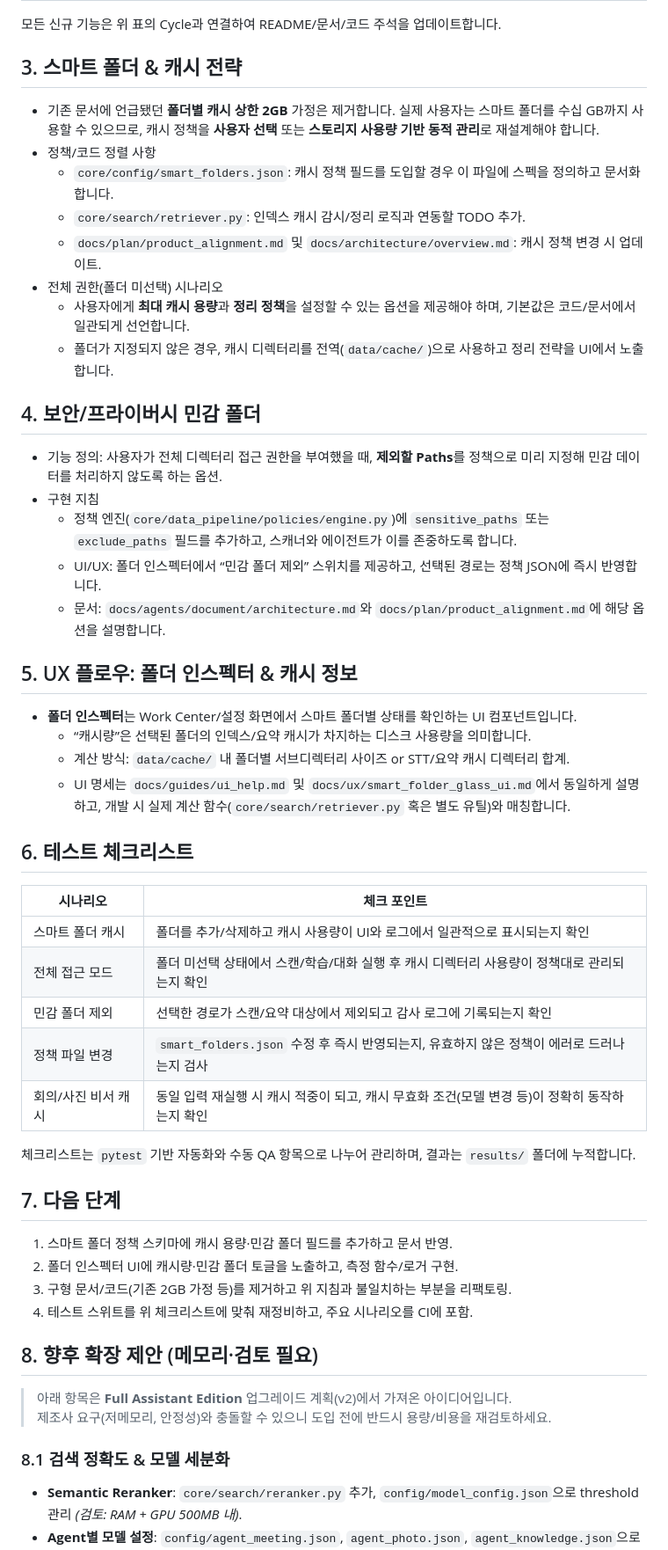
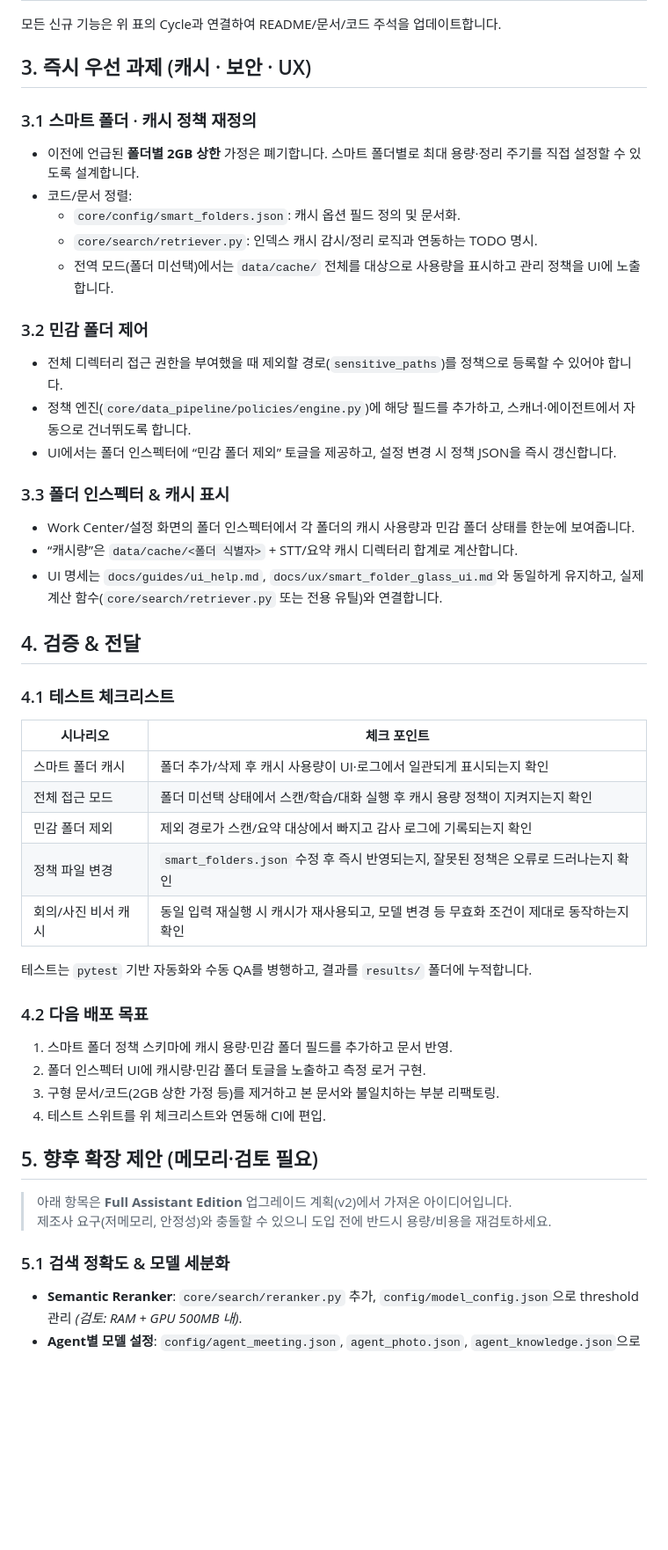
Before and after one commit to qed4950-web/AI-summary, a Markdown page: docs/plan/product_alignment.md, the part around one of its changes. Shown at 88% size. Rendered like a GitHub page; blank space fills up the shorter version.

Commit message:
docs: restructure product alignment priorities

```diff
--- a/docs/plan/product_alignment.md
+++ b/docs/plan/product_alignment.md
@@ -20,51 +20,47 @@
 
 모든 신규 기능은 위 표의 Cycle과 연결하여 README/문서/코드 주석을 업데이트합니다.
 
-## 3. 스마트 폴더 & 캐시 전략
-- 기존 문서에 언급됐던 **폴더별 캐시 상한 2GB** 가정은 제거합니다. 실제 사용자는 스마트 폴더를 수십 GB까지 사용할 수 있으므로, 캐시 정책을 **사용자 선택** 또는 **스토리지 사용량 기반 동적 관리**로 재설계해야 합니다.
-- 정책/코드 정렬 사항
-  - `core/config/smart_folders.json`: 캐시 정책 필드를 도입할 경우 이 파일에 스펙을 정의하고 문서화합니다.
-  - `core/search/retriever.py`: 인덱스 캐시 감시/정리 로직과 연동할 TODO 추가.
-  - `docs/plan/product_alignment.md` 및 `docs/architecture/overview.md`: 캐시 정책 변경 시 업데이트.
-- 전체 권한(폴더 미선택) 시나리오
-  - 사용자에게 **최대 캐시 용량**과 **정리 정책**을 설정할 수 있는 옵션을 제공해야 하며, 기본값은 코드/문서에서 일관되게 선언합니다.
-  - 폴더가 지정되지 않은 경우, 캐시 디렉터리를 전역(`data/cache/`)으로 사용하고 정리 전략을 UI에서 노출합니다.
+## 3. 즉시 우선 과제 (캐시 · 보안 · UX)
+### 3.1 스마트 폴더 · 캐시 정책 재정의
+- 이전에 언급된 **폴더별 2GB 상한** 가정은 폐기합니다. 스마트 폴더별로 최대 용량·정리 주기를 직접 설정할 수 있도록 설계합니다.
+- 코드/문서 정렬:
+  - `core/config/smart_folders.json`: 캐시 옵션 필드 정의 및 문서화.
+  - `core/search/retriever.py`: 인덱스 캐시 감시/정리 로직과 연동하는 TODO 명시.
+  - 전역 모드(폴더 미선택)에서는 `data/cache/` 전체를 대상으로 사용량을 표시하고 관리 정책을 UI에 노출합니다.
 
-## 4. 보안/프라이버시 민감 폴더
-- 기능 정의: 사용자가 전체 디렉터리 접근 권한을 부여했을 때, **제외할 Paths**를 정책으로 미리 지정해 민감 데이터를 처리하지 않도록 하는 옵션.
-- 구현 지침
-  - 정책 엔진(`core/data_pipeline/policies/engine.py`)에 `sensitive_paths` 또는 `exclude_paths` 필드를 추가하고, 스캐너와 에이전트가 이를 존중하도록 합니다.
-  - UI/UX: 폴더 인스펙터에서 “민감 폴더 제외” 스위치를 제공하고, 선택된 경로는 정책 JSON에 즉시 반영합니다.
-  - 문서: `docs/agents/document/architecture.md`와 `docs/plan/product_alignment.md`에 해당 옵션을 설명합니다.
+### 3.2 민감 폴더 제어
+- 전체 디렉터리 접근 권한을 부여했을 때 제외할 경로(`sensitive_paths`)를 정책으로 등록할 수 있어야 합니다.
+- 정책 엔진(`core/data_pipeline/policies/engine.py`)에 해당 필드를 추가하고, 스캐너·에이전트에서 자동으로 건너뛰도록 합니다.
+- UI에서는 폴더 인스펙터에 “민감 폴더 제외” 토글을 제공하고, 설정 변경 시 정책 JSON을 즉시 갱신합니다.
 
-## 5. UX 플로우: 폴더 인스펙터 & 캐시 정보
-- **폴더 인스펙터**는 Work Center/설정 화면에서 스마트 폴더별 상태를 확인하는 UI 컴포넌트입니다.
-  - “캐시량”은 선택된 폴더의 인덱스/요약 캐시가 차지하는 디스크 사용량을 의미합니다.
-  - 계산 방식: `data/cache/` 내 폴더별 서브디렉터리 사이즈 or STT/요약 캐시 디렉터리 합계.
-  - UI 명세는 `docs/guides/ui_help.md` 및 `docs/ux/smart_folder_glass_ui.md`에서 동일하게 설명하고, 개발 시 실제 계산 함수(`core/search/retriever.py` 혹은 별도 유틸)와 매칭합니다.
+### 3.3 폴더 인스펙터 & 캐시 표시
+- Work Center/설정 화면의 폴더 인스펙터에서 각 폴더의 캐시 사용량과 민감 폴더 상태를 한눈에 보여줍니다.
+- “캐시량”은 `data/cache/<폴더 식별자>` + STT/요약 캐시 디렉터리 합계로 계산합니다.
+- UI 명세는 `docs/guides/ui_help.md`, `docs/ux/smart_folder_glass_ui.md`와 동일하게 유지하고, 실제 계산 함수(`core/search/retriever.py` 또는 전용 유틸)와 연결합니다.
 
-## 6. 테스트 체크리스트
+## 4. 검증 & 전달
+### 4.1 테스트 체크리스트
 | 시나리오 | 체크 포인트 |
 | --- | --- |
-| 스마트 폴더 캐시 | 폴더를 추가/삭제하고 캐시 사용량이 UI와 로그에서 일관적으로 표시되는지 확인 |
-| 전체 접근 모드 | 폴더 미선택 상태에서 스캔/학습/대화 실행 후 캐시 디렉터리 사용량이 정책대로 관리되는지 확인 |
-| 민감 폴더 제외 | 선택한 경로가 스캔/요약 대상에서 제외되고 감사 로그에 기록되는지 확인 |
-| 정책 파일 변경 | `smart_folders.json` 수정 후 즉시 반영되는지, 유효하지 않은 정책이 에러로 드러나는지 검사 |
-| 회의/사진 비서 캐시 | 동일 입력 재실행 시 캐시 적중이 되고, 캐시 무효화 조건(모델 변경 등)이 정확히 동작하는지 확인 |
+| 스마트 폴더 캐시 | 폴더 추가/삭제 후 캐시 사용량이 UI·로그에서 일관되게 표시되는지 확인 |
+| 전체 접근 모드 | 폴더 미선택 상태에서 스캔/학습/대화 실행 후 캐시 용량 정책이 지켜지는지 확인 |
+| 민감 폴더 제외 | 제외 경로가 스캔/요약 대상에서 빠지고 감사 로그에 기록되는지 확인 |
+| 정책 파일 변경 | `smart_folders.json` 수정 후 즉시 반영되는지, 잘못된 정책은 오류로 드러나는지 확인 |
+| 회의/사진 비서 캐시 | 동일 입력 재실행 시 캐시가 재사용되고, 모델 변경 등 무효화 조건이 제대로 동작하는지 확인 |
 
-체크리스트는 `pytest` 기반 자동화와 수동 QA 항목으로 나누어 관리하며, 결과는 `results/` 폴더에 누적합니다.
+테스트는 `pytest` 기반 자동화와 수동 QA를 병행하고, 결과를 `results/` 폴더에 누적합니다.
 
-## 7. 다음 단계
+### 4.2 다음 배포 목표
 1. 스마트 폴더 정책 스키마에 캐시 용량·민감 폴더 필드를 추가하고 문서 반영.
-2. 폴더 인스펙터 UI에 캐시량·민감 폴더 토글을 노출하고, 측정 함수/로거 구현.
-3. 구형 문서/코드(기존 2GB 가정 등)를 제거하고 위 지침과 불일치하는 부분을 리팩토링.
-4. 테스트 스위트를 위 체크리스트에 맞춰 재정비하고, 주요 시나리오를 CI에 포함.
+2. 폴더 인스펙터 UI에 캐시량·민감 폴더 토글을 노출하고 측정 로거 구현.
+3. 구형 문서/코드(2GB 상한 가정 등)를 제거하고 본 문서와 불일치하는 부분 리팩토링.
+4. 테스트 스위트를 위 체크리스트와 연동해 CI에 편입.
 
-## 8. 향후 확장 제안 (메모리·검토 필요)
+## 5. 향후 확장 제안 (메모리·검토 필요)
 > 아래 항목은 **Full Assistant Edition** 업그레이드 계획(v2)에서 가져온 아이디어입니다.
 > 제조사 요구(저메모리, 안정성)와 충돌할 수 있으니 도입 전에 반드시 용량/비용을 재검토하세요.
 
-### 8.1 검색 정확도 & 모델 세분화
+### 5.1 검색 정확도 & 모델 세분화
 - **Semantic Reranker**: `core/search/reranker.py` 추가, `config/model_config.json`으로 threshold 관리 *(검토: RAM + GPU 500MB 내)*.
 - **Agent별 모델 설정**: `config/agent_meeting.json`, `agent_photo.json`, `agent_knowledge.json`으로 모델 경로/옵션 분리 *(검토: 유지보수 증가)*.
 - **Model Manager 확장**: 지연 로딩, GPU/CPU 자동 전환, 캐시 관리 (`core/model_manager.py`) *(검토: 초기화 복잡도)*.
```
Also changed, not shown: other parts of docs/plan/product_alignment.md (+14 -4 lines).
